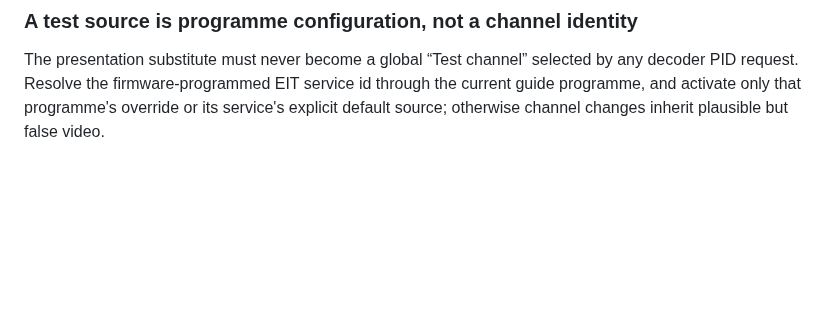
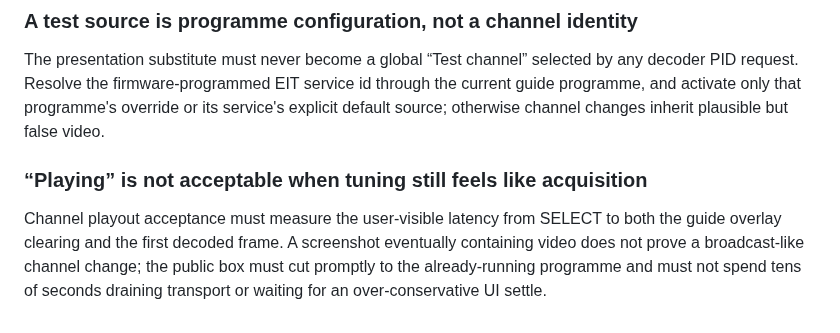
Before and after one commit to ddunford/GoRetroTv, a Markdown page: lessons.md, the part around the change. Rendered like a GitHub page; blank space fills up the shorter version.

Commit message:
docs: require channel tune latency evidence

```diff
--- a/lessons.md
+++ b/lessons.md
@@ -221,3 +221,7 @@ A browser-generated test card and tone triggered at the MPEG selection callback
 ### A test source is programme configuration, not a channel identity
 
 The presentation substitute must never become a global “Test channel” selected by any decoder PID request. Resolve the firmware-programmed EIT service id through the current guide programme, and activate only that programme's override or its service's explicit default source; otherwise channel changes inherit plausible but false video.
+
+### “Playing” is not acceptable when tuning still feels like acquisition
+
+Channel playout acceptance must measure the user-visible latency from SELECT to both the guide overlay clearing and the first decoded frame. A screenshot eventually containing video does not prove a broadcast-like channel change; the public box must cut promptly to the already-running programme and must not spend tens of seconds draining transport or waiting for an over-conservative UI settle.
```
